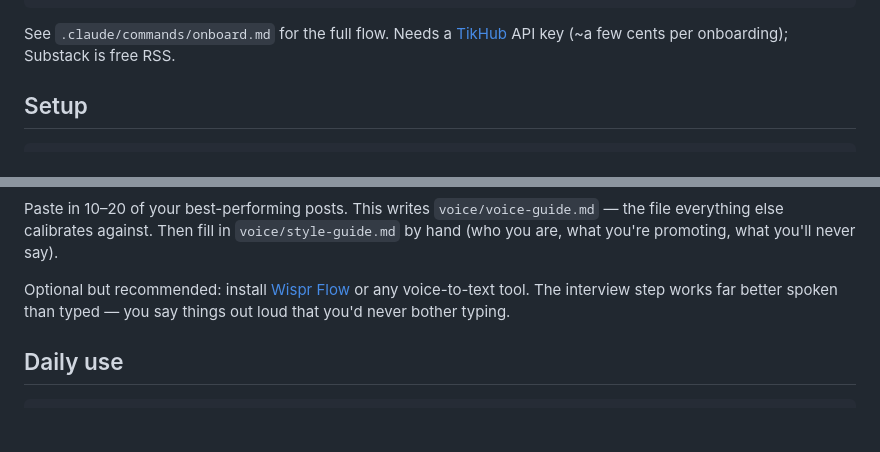
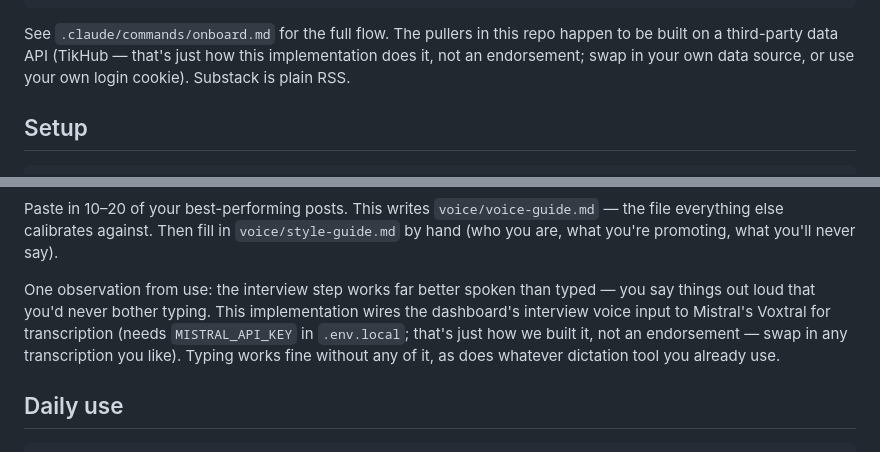
Before and after one commit to mqm19950511-dotcom/amu-content-machine, a Markdown page: README.md, 2 parts joined by grey strips. Rendered like a GitHub page; blank space fills up the shorter version.

Commit message:
README: describe third-party services factually, endorse nothing
- TikHub: stated as how this implementation pulls data (swappable), not a rec
- Drop the Wispr Flow recommendation; voice input documented as-built
  (Mistral Voxtral via serve.mjs, MISTRAL_API_KEY), explicitly swappable

Co-Authored-By: Claude Fable 5 <noreply@anthropic.com>
Claude-Session: https://claude.ai/code/session_019UfpM9e7o3PY2g3X4Q4Cpd

````diff
--- a/README.md
+++ b/README.md
@@ -46,8 +46,9 @@ node scripts/build_dashboard.mjs            # build
 node scripts/serve.mjs                       # → http://localhost:8420
 ```
 
-See `.claude/commands/onboard.md` for the full flow. Needs a [TikHub](https://tikhub.io) API
-key (~a few cents per onboarding); Substack is free RSS.
+See `.claude/commands/onboard.md` for the full flow. The pullers in this repo happen to be
+built on a third-party data API (TikHub — that's just how this implementation does it, not an
+endorsement; swap in your own data source, or use your own login cookie). Substack is plain RSS.
 
 ## Setup
 
@@ -67,9 +68,11 @@ Paste in 10–20 of your best-performing posts. This writes `voice/voice-guide.m
 everything else calibrates against. Then fill in `voice/style-guide.md` by hand (who you are,
 what you're promoting, what you'll never say).
 
-Optional but recommended: install [Wispr Flow](https://wisprflow.ai) or any voice-to-text
-tool. The interview step works far better spoken than typed — you say things out loud that
-you'd never bother typing.
+One observation from use: the interview step works far better spoken than typed — you say
+things out loud that you'd never bother typing. This implementation wires the dashboard's
+interview voice input to Mistral's Voxtral for transcription (needs `MISTRAL_API_KEY` in
+`.env.local`; that's just how we built it, not an endorsement — swap in any transcription
+you like). Typing works fine without any of it, as does whatever dictation tool you already use.
 
 ## Daily use
 
````
